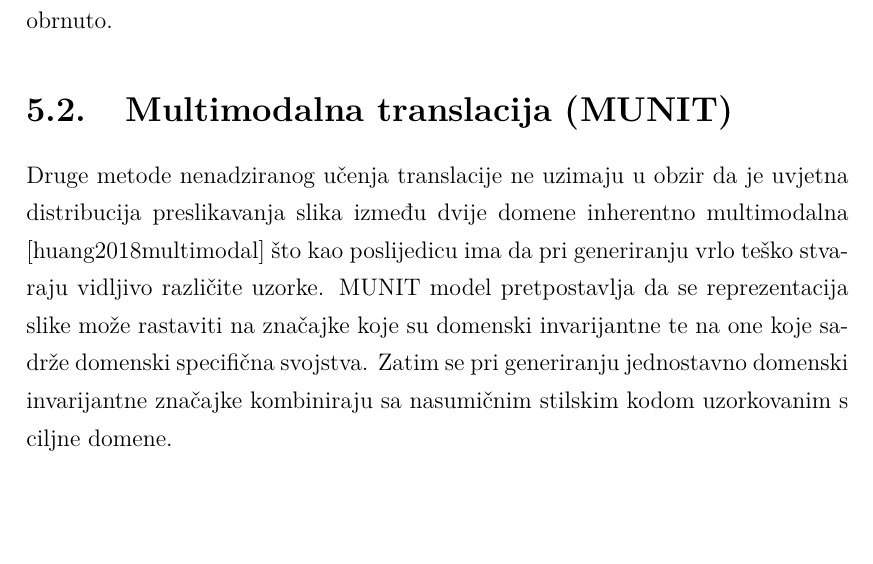
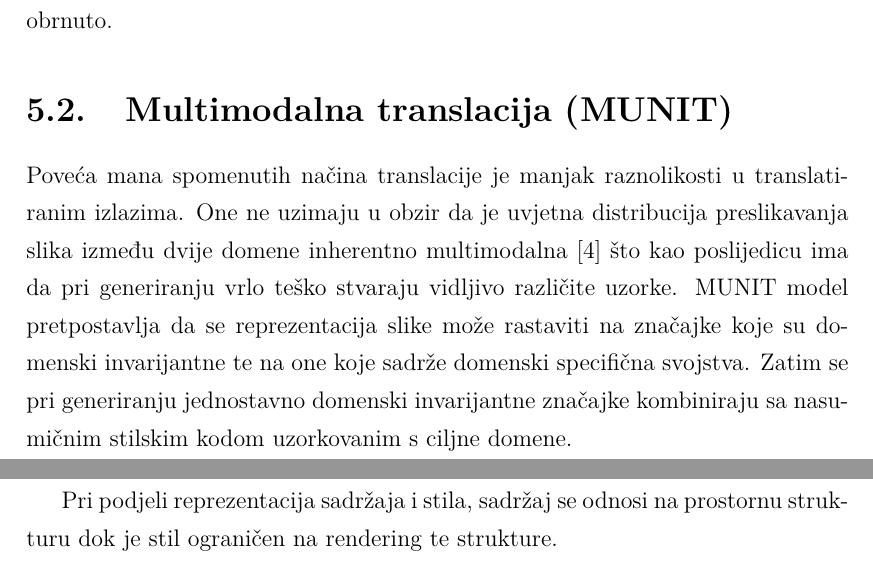
Before and after one commit to v-silverfin/fer-graduate-seminar, a LaTeX thesis (diplsem.tex): part of page 9 of 13 before the commit and two parts of pages 9 and 10 of 14 after it, the two joined at a grey line, cut so that both start at the same text, the shorter picture padded with empty space. Compiled offline with pdfLaTeX.

Commit message:
MUNIT section intro

```diff
--- a/diplsem.tex
+++ b/diplsem.tex
@@ -127,7 +127,11 @@ Većina postojećih algoritama korištenih u računalnom vidu ovisi o postojanju
 Temelj njihovog rada je uz da uz učenje funkcije $G: X \rightarrow Y$, istovremeno uče njen inverz $F: X \rightarrow Y$ pomoću gubitka cikličke dosljednosti: $F(G(X)) \approx X$ i obrnuto.
 
 \section{Multimodalna translacija (MUNIT)}
-Druge metode nenadziranog učenja translacije ne uzimaju u obzir da je uvjetna distribucija preslikavanja slika između dvije domene inherentno multimodalna [huang2018multimodal] što kao poslijedicu ima da pri generiranju vrlo teško stvaraju vidljivo različite uzorke. MUNIT model pretpostavlja da se reprezentacija slike može rastaviti na značajke koje su domenski invarijantne te na one koje sadrže domenski specifična svojstva. Zatim se pri generiranju jednostavno domenski invarijantne značajke kombiniraju sa nasumičnim stilskim kodom uzorkovanim s ciljne domene.
+Poveća mana spomenutih načina translacije je manjak raznolikosti u translatiranim izlazima. One ne uzimaju u obzir da je uvjetna distribucija preslikavanja slika između dvije domene inherentno multimodalna \cite{huang2018multimodal} što kao poslijedicu ima da pri generiranju vrlo teško stvaraju vidljivo različite uzorke. MUNIT model pretpostavlja da se reprezentacija slike može rastaviti na značajke koje su domenski invarijantne te na one koje sadrže domenski specifična svojstva. Zatim se pri generiranju jednostavno domenski invarijantne značajke kombiniraju sa nasumičnim stilskim kodom uzorkovanim s ciljne domene.
+\newline
+
+Pri podjeli reprezentacija sadržaja i stila, sadržaj se odnosi na prostornu strukturu dok je stil ograničen na rendering te strukture.
+%A concurrent work also recognizes this limitation and propose an extension of CycleGAN for multimodal mapping \cite{almahairi2018augmented}
 
 
 \chapter{Prijenos stila}
```
Also changed, not shown: literatura.bib (+7 -0 lines).
